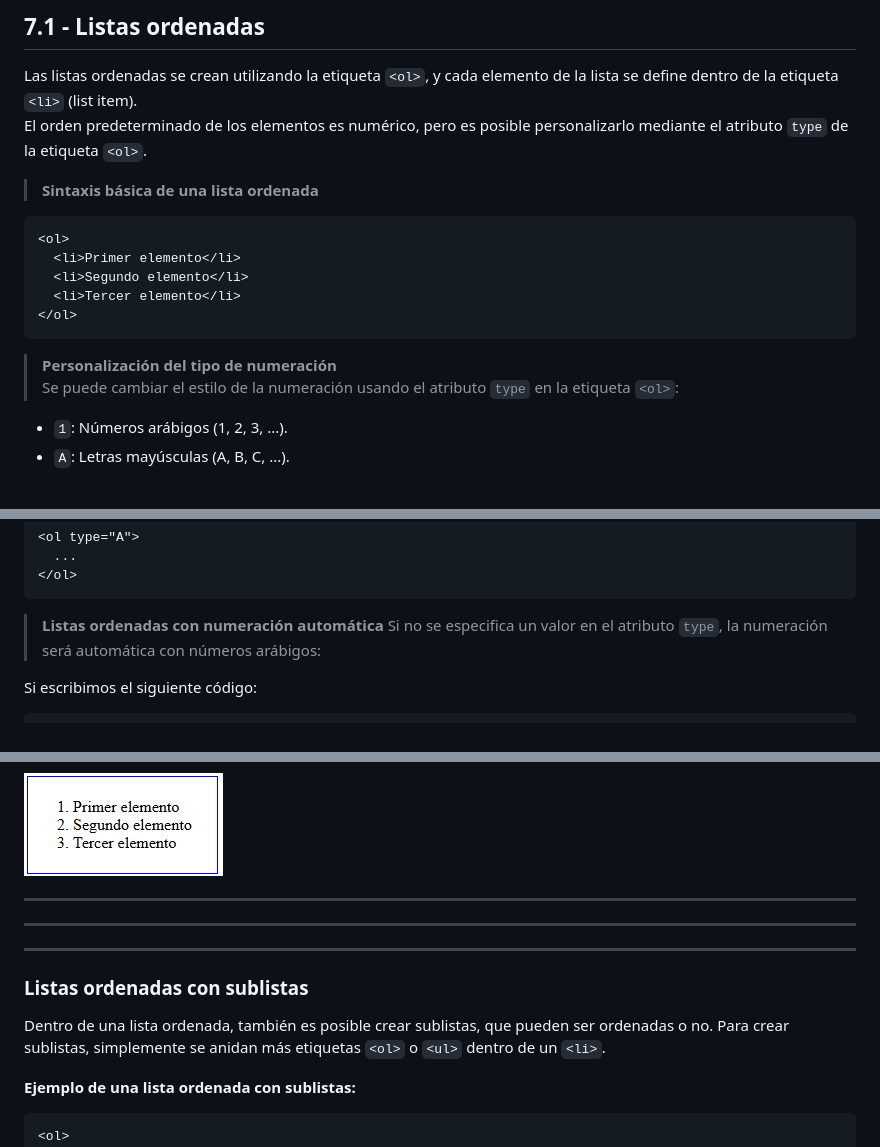
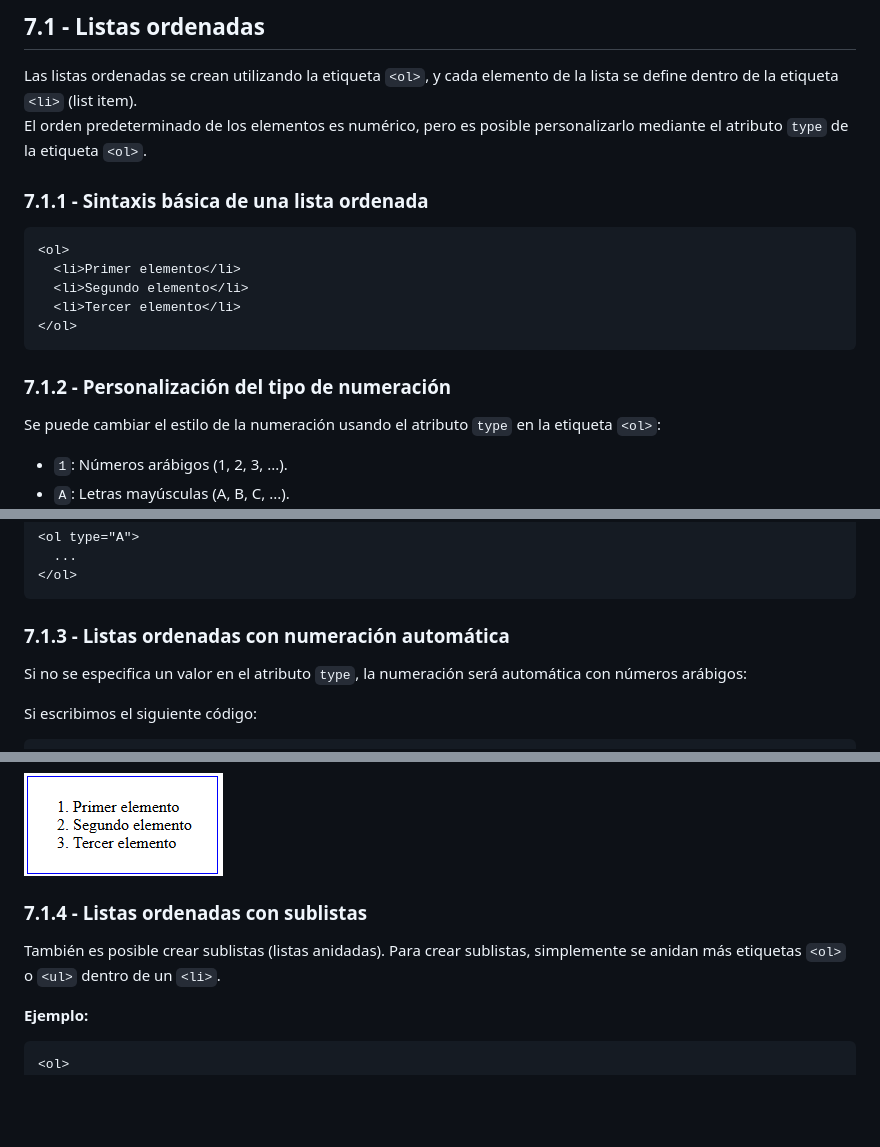
Before and after one commit to javieregeablasco/DIW, a Markdown page: UT. 2 - Repaso HTML5 y CSS3/UT. 2.1 - HTML5.md, 3 parts joined by grey strips. Rendered like a GitHub page; blank space fills up the shorter version.

Commit message:
Feb 21, 2025, 11:14 AM

````diff
--- a/UT. 2 - Repaso HTML5 y CSS3/UT. 2.1 - HTML5.md
+++ b/UT. 2 - Repaso HTML5 y CSS3/UT. 2.1 - HTML5.md
@@ -390,7 +390,7 @@ Las listas permiten organizar y presentar información de manera estructurada. E
 Las listas ordenadas se crean utilizando la etiqueta `<ol>`, y cada elemento de la lista se define dentro de la etiqueta `<li>` (list item).
 El orden predeterminado de los elementos es numérico, pero es posible personalizarlo mediante el atributo `type` de la etiqueta `<ol>`.
 
-> **Sintaxis básica de una lista ordenada**
+### 7.1.1 - Sintaxis básica de una lista ordenada
 
 ```html
 <ol>
@@ -400,7 +400,7 @@ El orden predeterminado de los elementos es numérico, pero es posible personali
 </ol>
 ```
 
-> **Personalización del tipo de numeración**
+### 7.1.2 - Personalización del tipo de numeración
 Se puede cambiar el estilo de la numeración usando el atributo `type` en la etiqueta `<ol>`:
 
 - `1`: Números arábigos (1, 2, 3, ...).
@@ -417,7 +417,7 @@ Se puede cambiar el estilo de la numeración usando el atributo `type` en la eti
 </ol>
 ```
 
-> **Listas ordenadas con numeración automática**
+### 7.1.3 - Listas ordenadas con numeración automática
 Si no se especifica un valor en el atributo `type`, la numeración será automática con números arábigos:
 
 Si escribimos el siguiente código:
@@ -433,16 +433,11 @@ Obtendremos el siguiente resultado en pantalla:
 
 <img src="./img/ol.png">
 
+### 7.1.4 - Listas ordenadas con sublistas
 
----
----
----
+También es posible crear sublistas (listas anidadas). Para crear sublistas, simplemente se anidan más etiquetas `<ol>` o `<ul>` dentro de un `<li>`.
 
-### **Listas ordenadas con sublistas**
-
-Dentro de una lista ordenada, también es posible crear sublistas, que pueden ser ordenadas o no. Para crear sublistas, simplemente se anidan más etiquetas `<ol>` o `<ul>` dentro de un `<li>`.
-
-**Ejemplo de una lista ordenada con sublistas:**
+**Ejemplo:**
 
 ```html
 <ol>
````
Also changed, not shown: other parts of UT. 2 - Repaso HTML5 y CSS3/UT. 2.1 - HTML5.md (+1 -1 lines), UT. 2 - Repaso HTML5 y CSS3/img/ol 2.png (added).
